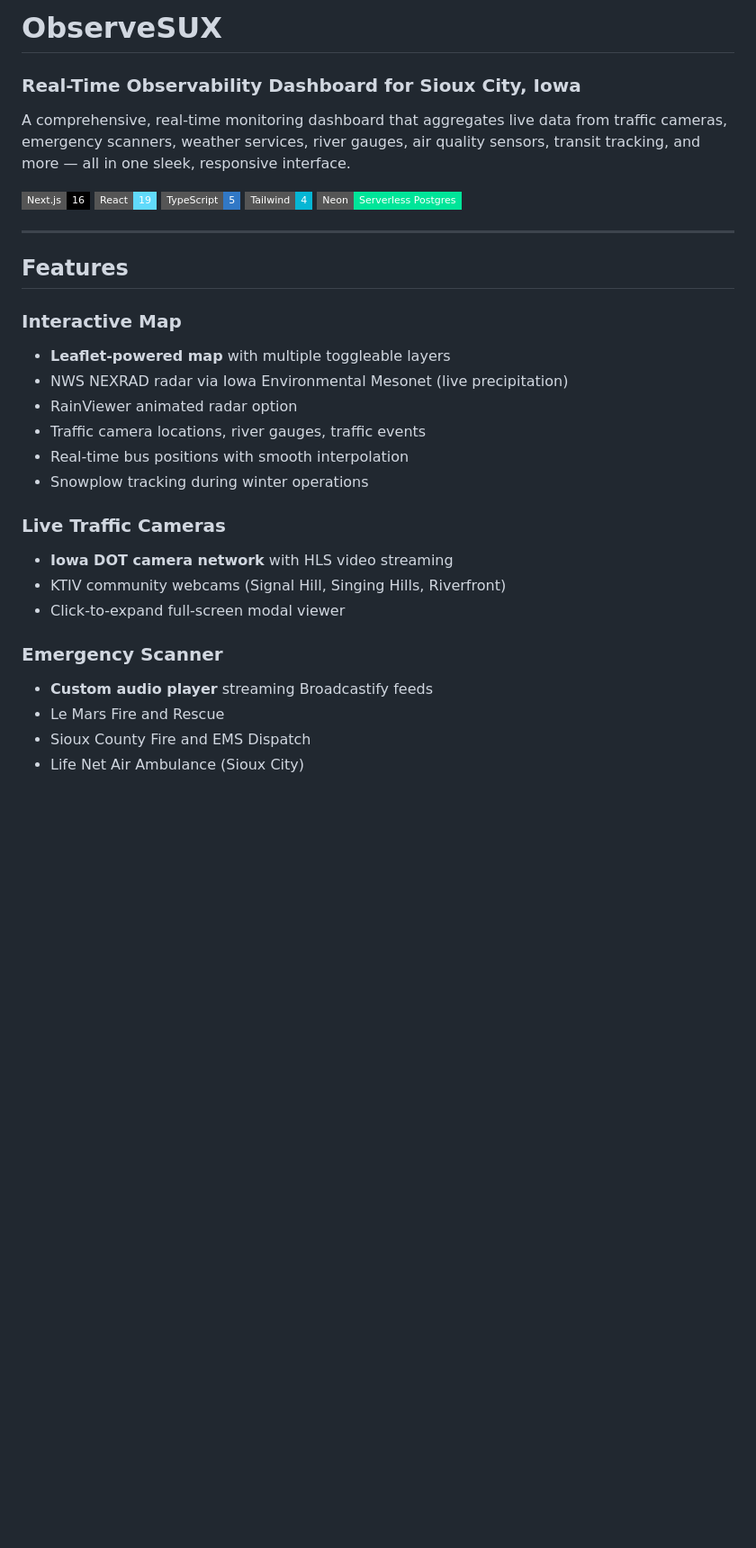
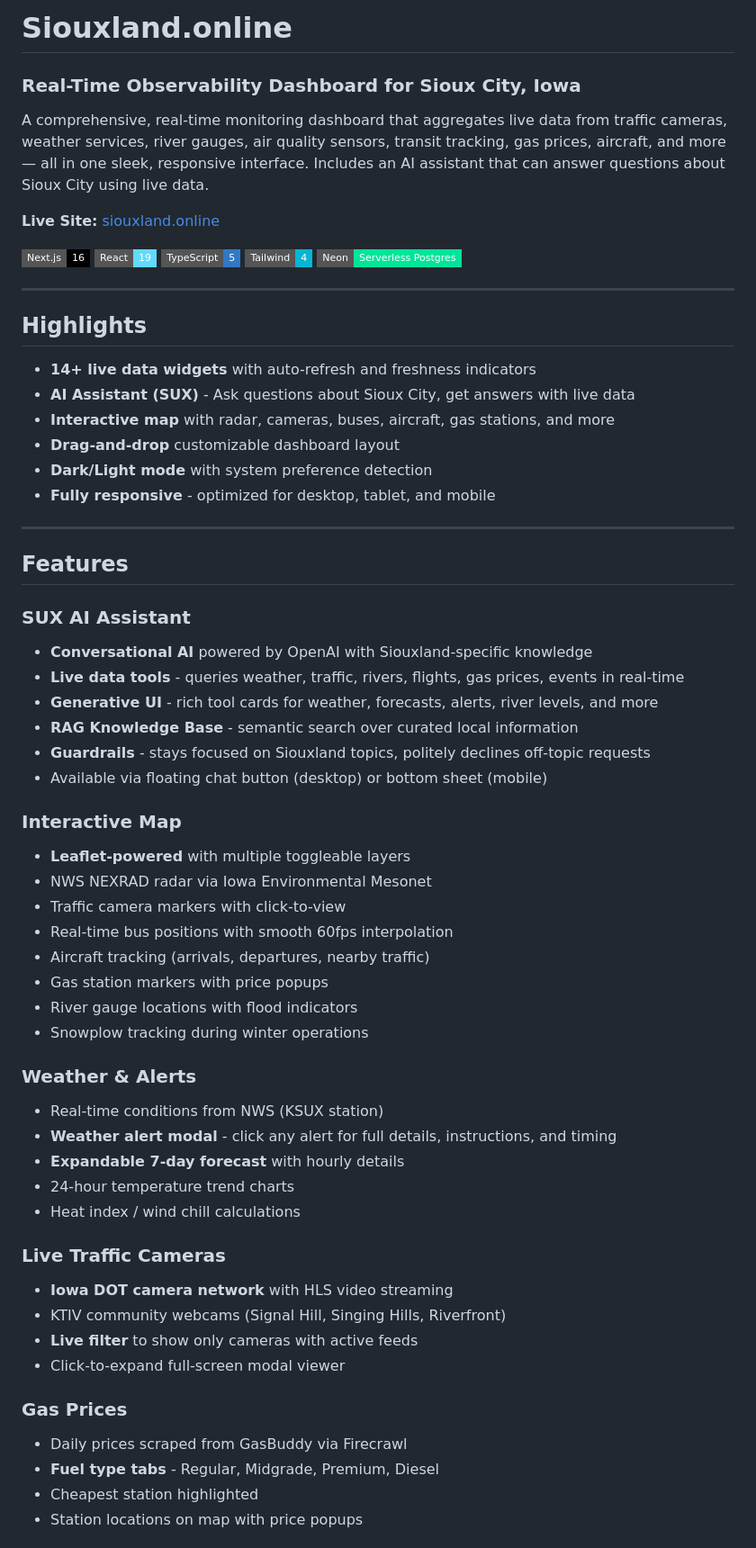
Before and after one commit to jakerains/observesux, a Markdown page: README.md, the part around one of its changes. Shown at 90% size. Drawn GitHub-style; badges without logos; blank space fills up the shorter version.

```diff
--- a/README.md
+++ b/README.md
@@ -1,8 +1,10 @@
-# ObserveSUX
+# Siouxland.online
 
 ### Real-Time Observability Dashboard for Sioux City, Iowa
 
-A comprehensive, real-time monitoring dashboard that aggregates live data from traffic cameras, emergency scanners, weather services, river gauges, air quality sensors, transit tracking, and more — all in one sleek, responsive interface.
+A comprehensive, real-time monitoring dashboard that aggregates live data from traffic cameras, weather services, river gauges, air quality sensors, transit tracking, gas prices, aircraft, and more — all in one sleek, responsive interface. Includes an AI assistant that can answer questions about Sioux City using live data.
+
+**Live Site:** [siouxland.online](https://siouxland.online)
 
 ![Next.js](https://img.shields.io/badge/Next.js-16-black?style=flat-square&logo=next.js)
 ![React](https://img.shields.io/badge/React-19-61DAFB?style=flat-square&logo=react)
@@ -12,24 +14,53 @@ A comprehensive, real-time monitoring dashboard that aggregates live data from t
 
 ---
 
+## Highlights
+
+- **14+ live data widgets** with auto-refresh and freshness indicators
+- **AI Assistant (SUX)** - Ask questions about Sioux City, get answers with live data
+- **Interactive map** with radar, cameras, buses, aircraft, gas stations, and more
+- **Drag-and-drop** customizable dashboard layout
+- **Dark/Light mode** with system preference detection
+- **Fully responsive** - optimized for desktop, tablet, and mobile
+
+---
+
 ## Features
 
+### SUX AI Assistant
+- **Conversational AI** powered by OpenAI with Siouxland-specific knowledge
+- **Live data tools** - queries weather, traffic, rivers, flights, gas prices, events in real-time
+- **Generative UI** - rich tool cards for weather, forecasts, alerts, river levels, and more
+- **RAG Knowledge Base** - semantic search over curated local information
+- **Guardrails** - stays focused on Siouxland topics, politely declines off-topic requests
+- Available via floating chat button (desktop) or bottom sheet (mobile)
+
 ### Interactive Map
-- **Leaflet-powered map** with multiple toggleable layers
-- NWS NEXRAD radar via Iowa Environmental Mesonet (live precipitation)
-- RainViewer animated radar option
-- Traffic camera locations, river gauges, traffic events
-- Real-time bus positions with smooth interpolation
+- **Leaflet-powered** with multiple toggleable layers
+- NWS NEXRAD radar via Iowa Environmental Mesonet
+- Traffic camera markers with click-to-view
+- Real-time bus positions with smooth 60fps interpolation
+- Aircraft tracking (arrivals, departures, nearby traffic)
+- Gas station markers with price popups
+- River gauge locations with flood indicators
 - Snowplow tracking during winter operations
+
+### Weather & Alerts
+- Real-time conditions from NWS (KSUX station)
+- **Weather alert modal** - click any alert for full details, instructions, and timing
+- **Expandable 7-day forecast** with hourly details
+- 24-hour temperature trend charts
+- Heat index / wind chill calculations
 
 ### Live Traffic Cameras
 - **Iowa DOT camera network** with HLS video streaming
 - KTIV community webcams (Signal Hill, Singing Hills, Riverfront)
+- **Live filter** to show only cameras with active feeds
 - Click-to-expand full-screen modal viewer
 
-### Emergency Scanner
-- **Custom audio player** streaming Broadcastify feeds
-- Le Mars Fire and Rescue
-- Sioux County Fire and EMS Dispatch
-- Life Net Air Ambulance (Sioux City)
+### Gas Prices
+- Daily prices scraped from GasBuddy via Firecrawl
+- **Fuel type tabs** - Regular, Midgrade, Premium, Diesel
+- Cheapest station highlighted
+- Station locations on map with price popups
 
```
Also changed, not shown: other parts of README.md (+89 -60 lines).
